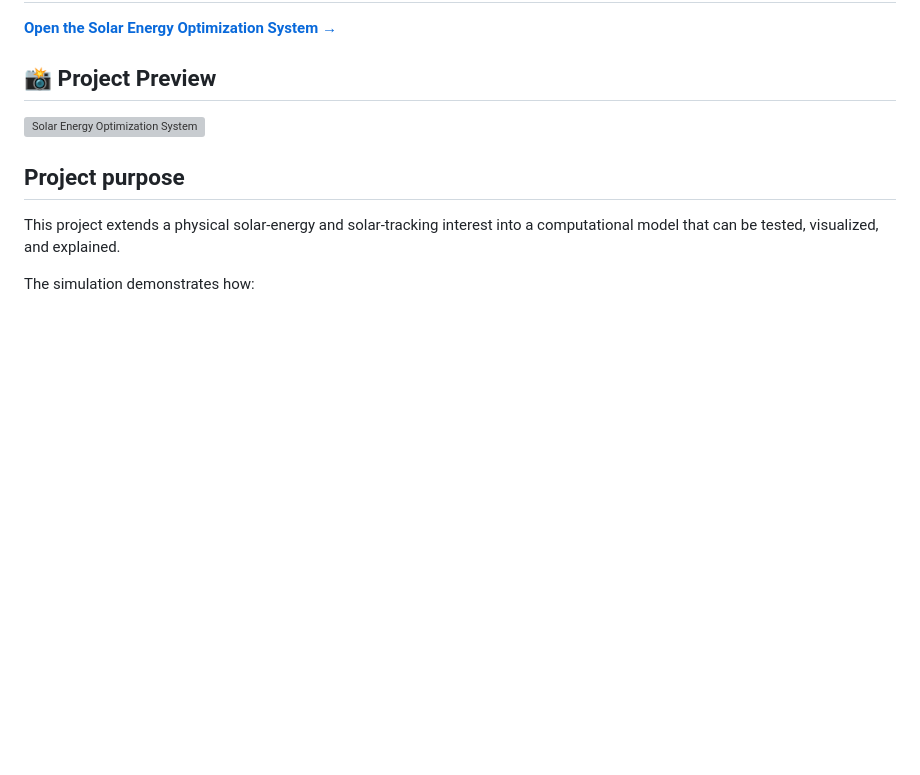
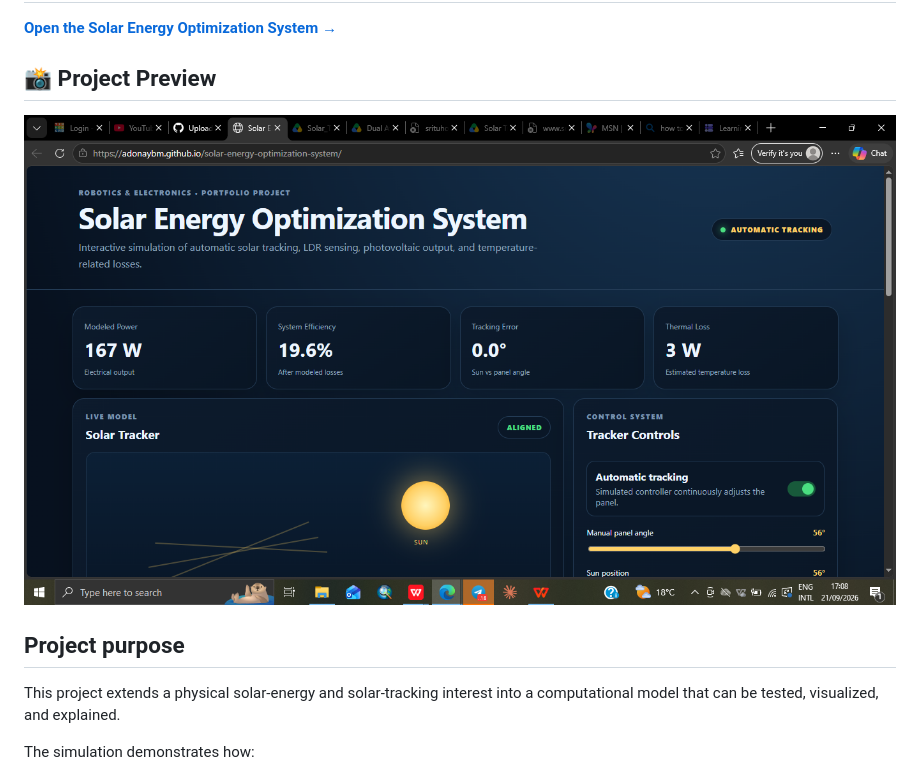
Before and after one commit to adonaybm/solar-energy-optimization-system, a Markdown page: README.md, the part around the change. Drawn GitHub-style; blank space fills up the shorter version; grey boxes are pictures that could not be loaded.

Commit message:
Correct image reference for project preview
Fix image file name in README for project preview.

```diff
--- a/README.md
+++ b/README.md
@@ -8,7 +8,7 @@ An interactive engineering web application that models a photovoltaic system wit
 
 ## 📸 Project Preview
 
-![Solar Energy Optimization System](solar-energy-optimization-system.png)
+![Solar Energy Optimization System](solar-energy-optimization-system.png.png)
 
 ## Project purpose
 
```
